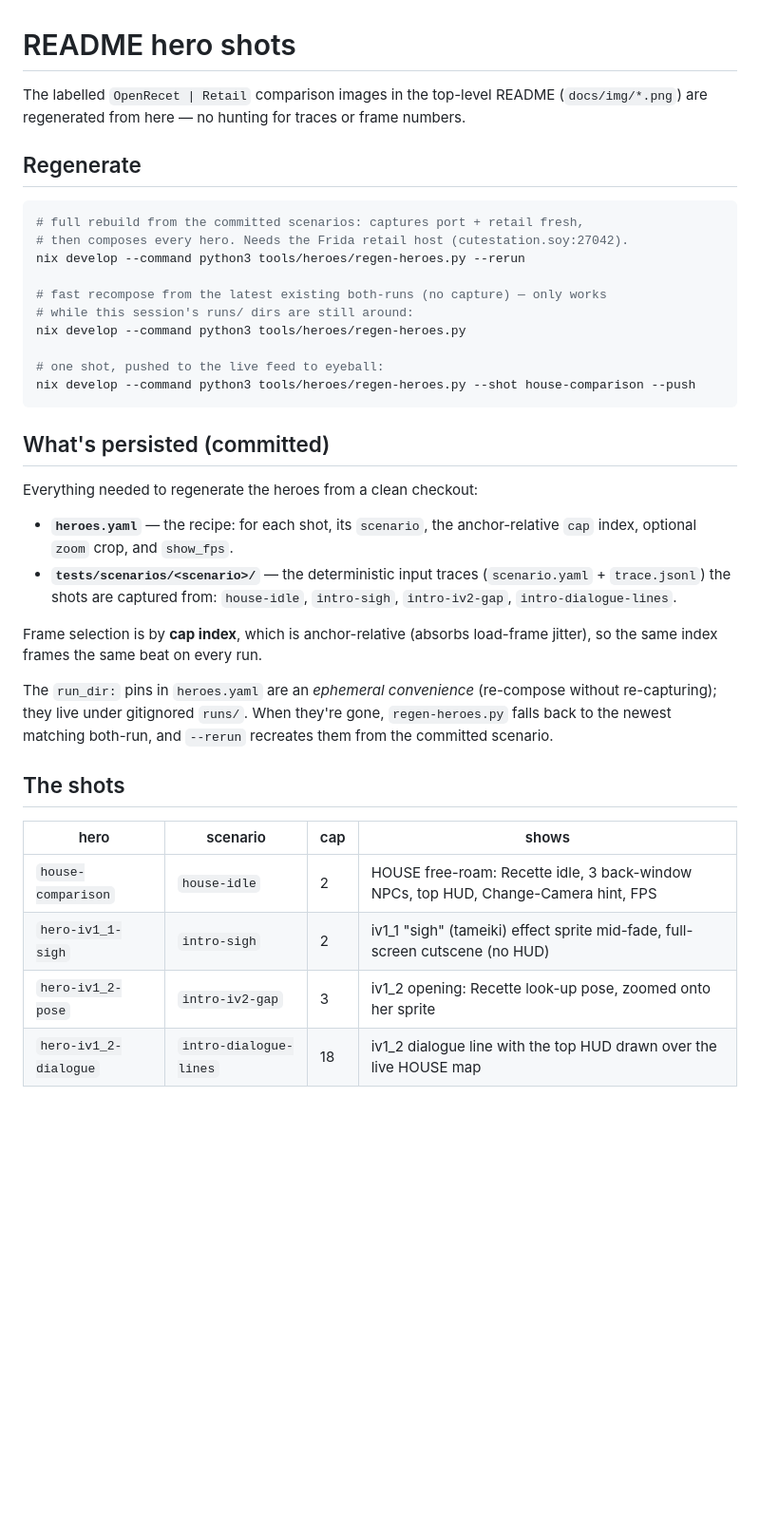
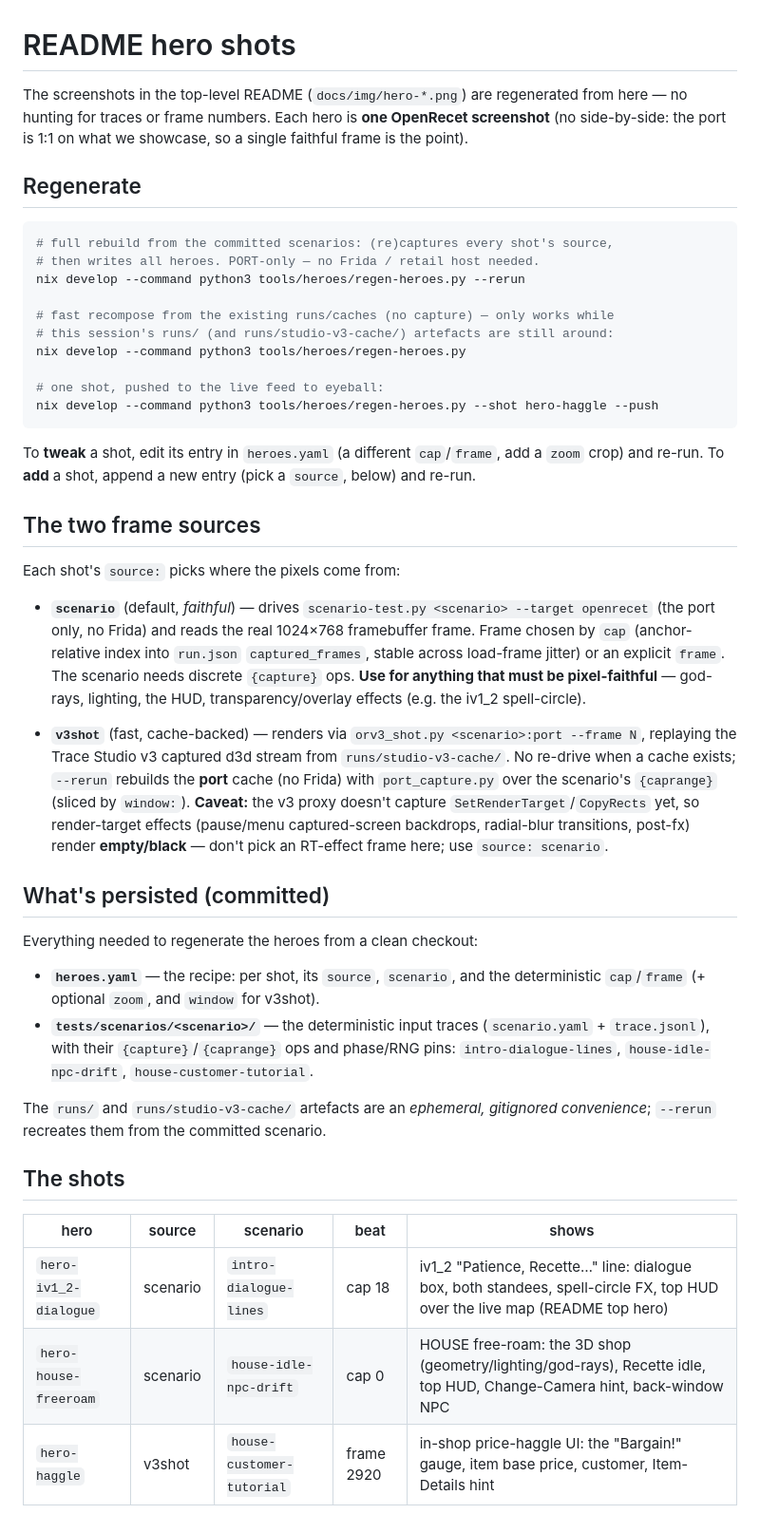
Before and after one commit to Francesco149/openrecet, a Markdown page: tools/heroes/README.md, the part around the change. Shown at 95% size. GitHub-like rendering; blank space fills up the shorter version.

````diff
--- a/tools/heroes/README.md
+++ b/tools/heroes/README.md
@@ -1,47 +1,68 @@
 # README hero shots
 
-The labelled `OpenRecet | Retail` comparison images in the top-level README
-(`docs/img/*.png`) are regenerated from here — no hunting for traces or frame
-numbers.
+The screenshots in the top-level README (`docs/img/hero-*.png`) are regenerated
+from here — no hunting for traces or frame numbers. Each hero is **one OpenRecet
+screenshot** (no side-by-side: the port is 1:1 on what we showcase, so a single
+faithful frame is the point).
 
 ## Regenerate
 
 ```sh
-# full rebuild from the committed scenarios: captures port + retail fresh,
-# then composes every hero. Needs the Frida retail host (cutestation.soy:27042).
+# full rebuild from the committed scenarios: (re)captures every shot's source,
+# then writes all heroes. PORT-only — no Frida / retail host needed.
 nix develop --command python3 tools/heroes/regen-heroes.py --rerun
 
-# fast recompose from the latest existing both-runs (no capture) — only works
-# while this session's runs/ dirs are still around:
+# fast recompose from the existing runs/caches (no capture) — only works while
+# this session's runs/ (and runs/studio-v3-cache/) artefacts are still around:
 nix develop --command python3 tools/heroes/regen-heroes.py
 
 # one shot, pushed to the live feed to eyeball:
-nix develop --command python3 tools/heroes/regen-heroes.py --shot house-comparison --push
+nix develop --command python3 tools/heroes/regen-heroes.py --shot hero-haggle --push
 ```
+
+To **tweak** a shot, edit its entry in `heroes.yaml` (a different `cap`/`frame`,
+add a `zoom` crop) and re-run. To **add** a shot, append a new entry (pick a
+`source`, below) and re-run.
+
+## The two frame sources
+
+Each shot's `source:` picks where the pixels come from:
+
+- **`scenario`** (default, *faithful*) — drives `scenario-test.py <scenario>
+  --target openrecet` (the port only, no Frida) and reads the real 1024×768
+  framebuffer frame. Frame chosen by `cap` (anchor-relative index into
+  `run.json` `captured_frames`, stable across load-frame jitter) or an explicit
+  `frame`. The scenario needs discrete `{capture}` ops. **Use for anything that
+  must be pixel-faithful** — god-rays, lighting, the HUD, transparency/overlay
+  effects (e.g. the iv1_2 spell-circle).
+
+- **`v3shot`** (fast, cache-backed) — renders via `orv3_shot.py <scenario>:port
+  --frame N`, replaying the Trace Studio v3 captured d3d stream from
+  `runs/studio-v3-cache/`. No re-drive when a cache exists; `--rerun` rebuilds
+  the **port** cache (no Frida) with `port_capture.py` over the scenario's
+  `{caprange}` (sliced by `window:`). **Caveat:** the v3 proxy doesn't capture
+  `SetRenderTarget`/`CopyRects` yet, so render-target effects (pause/menu
+  captured-screen backdrops, radial-blur transitions, post-fx) render
+  **empty/black** — don't pick an RT-effect frame here; use `source: scenario`.
 
 ## What's persisted (committed)
 
 Everything needed to regenerate the heroes from a clean checkout:
 
-- **`heroes.yaml`** — the recipe: for each shot, its `scenario`, the
-  anchor-relative `cap` index, optional `zoom` crop, and `show_fps`.
+- **`heroes.yaml`** — the recipe: per shot, its `source`, `scenario`, and the
+  deterministic `cap`/`frame` (+ optional `zoom`, and `window` for v3shot).
 - **`tests/scenarios/<scenario>/`** — the deterministic input traces
-  (`scenario.yaml` + `trace.jsonl`) the shots are captured from:
-  `house-idle`, `intro-sigh`, `intro-iv2-gap`, `intro-dialogue-lines`.
+  (`scenario.yaml` + `trace.jsonl`), with their `{capture}`/`{caprange}` ops and
+  phase/RNG pins: `intro-dialogue-lines`, `house-idle-npc-drift`,
+  `house-customer-tutorial`.
 
-Frame selection is by **cap index**, which is anchor-relative (absorbs
-load-frame jitter), so the same index frames the same beat on every run.
-
-The `run_dir:` pins in `heroes.yaml` are an *ephemeral convenience* (re-compose
-without re-capturing); they live under gitignored `runs/`. When they're gone,
-`regen-heroes.py` falls back to the newest matching both-run, and `--rerun`
-recreates them from the committed scenario.
+The `runs/` and `runs/studio-v3-cache/` artefacts are an *ephemeral,
+gitignored convenience*; `--rerun` recreates them from the committed scenario.
 
 ## The shots
 
-| hero | scenario | cap | shows |
-|---|---|---|---|
-| `house-comparison` | `house-idle` | 2 | HOUSE free-roam: Recette idle, 3 back-window NPCs, top HUD, Change-Camera hint, FPS |
-| `hero-iv1_1-sigh` | `intro-sigh` | 2 | iv1_1 "sigh" (tameiki) effect sprite mid-fade, full-screen cutscene (no HUD) |
-| `hero-iv1_2-pose` | `intro-iv2-gap` | 3 | iv1_2 opening: Recette look-up pose, zoomed onto her sprite |
-| `hero-iv1_2-dialogue` | `intro-dialogue-lines` | 18 | iv1_2 dialogue line with the top HUD drawn over the live HOUSE map |
+| hero | source | scenario | beat | shows |
+|---|---|---|---|---|
+| `hero-iv1_2-dialogue` | scenario | `intro-dialogue-lines` | cap 18 | iv1_2 "Patience, Recette…" line: dialogue box, both standees, spell-circle FX, top HUD over the live map (README top hero) |
+| `hero-house-freeroam` | scenario | `house-idle-npc-drift` | cap 0 | HOUSE free-roam: the 3D shop (geometry/lighting/god-rays), Recette idle, top HUD, Change-Camera hint, back-window NPC |
+| `hero-haggle` | v3shot | `house-customer-tutorial` | frame 2920 | in-shop price-haggle UI: the "Bargain!" gauge, item base price, customer, Item-Details hint |
````
Also changed, not shown: README.md (+15 -15 lines), docs/img/hero-haggle.png (added), docs/img/hero-house-freeroam.png (added), docs/img/hero-iv1_1-sigh.png (deleted), docs/img/hero-iv1_2-dialogue.png, docs/img/hero-iv1_2-pose.png (deleted), docs/img/house-comparison.png (deleted), 5 other files.
